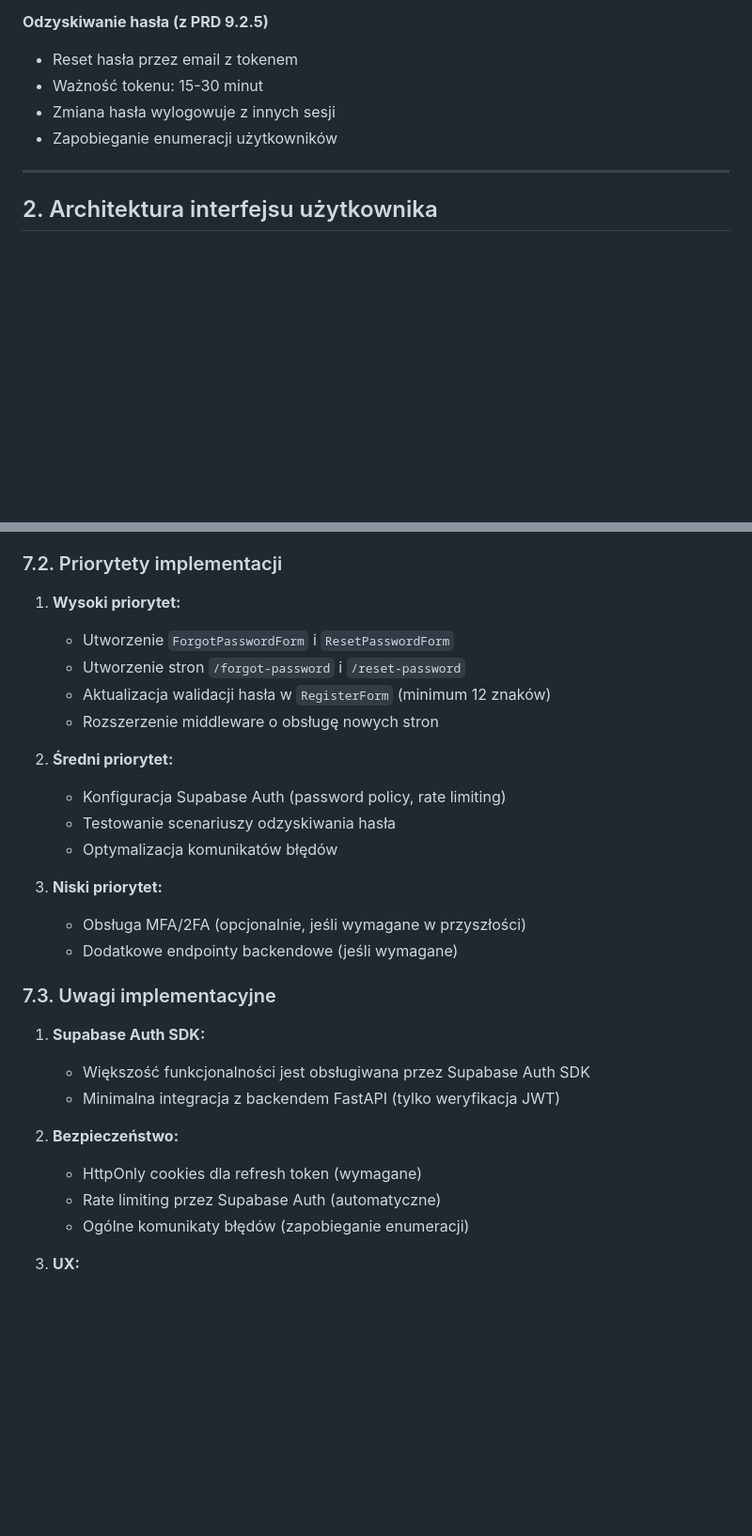
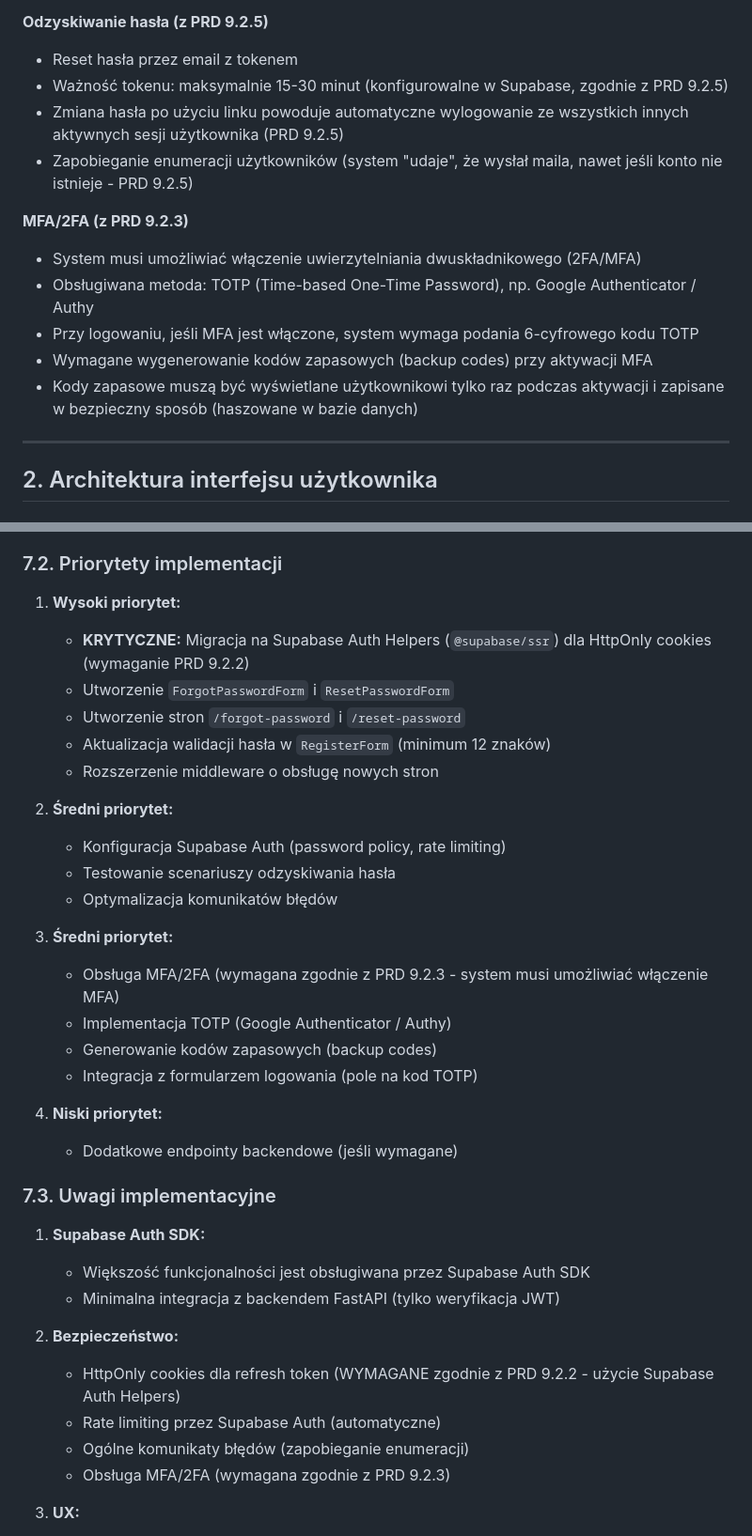
Before and after one commit to mariuszszustka/10xDevs2.0_PrawnikGPT, a Markdown page: .ai/auth-spec.md, 2 parts joined by grey strips. Shown at 94% size. Drawn GitHub-style; blank space fills up the shorter version.

```diff
--- a/.ai/auth-spec.md
+++ b/.ai/auth-spec.md
@@ -39,9 +51,16 @@ Moduł autentykacji obejmuje:
 
 **Odzyskiwanie hasła (z PRD 9.2.5)**
 - Reset hasła przez email z tokenem
-- Ważność tokenu: 15-30 minut
-- Zmiana hasła wylogowuje z innych sesji
-- Zapobieganie enumeracji użytkowników
+- Ważność tokenu: maksymalnie 15-30 minut (konfigurowalne w Supabase, zgodnie z PRD 9.2.5)
+- Zmiana hasła po użyciu linku powoduje automatyczne wylogowanie ze wszystkich innych aktywnych sesji użytkownika (PRD 9.2.5)
+- Zapobieganie enumeracji użytkowników (system "udaje", że wysłał maila, nawet jeśli konto nie istnieje - PRD 9.2.5)
+
+**MFA/2FA (z PRD 9.2.3)**
+- System musi umożliwiać włączenie uwierzytelniania dwuskładnikowego (2FA/MFA)
+- Obsługiwana metoda: TOTP (Time-based One-Time Password), np. Google Authenticator / Authy
+- Przy logowaniu, jeśli MFA jest włączone, system wymaga podania 6-cyfrowego kodu TOTP
+- Wymagane wygenerowanie kodów zapasowych (backup codes) przy aktywacji MFA
+- Kody zapasowe muszą być wyświetlane użytkownikowi tylko raz podczas aktywacji i zapisane w bezpieczny sposób (haszowane w bazie danych)
 
 ---
 
@@ -1213,6 +1303,7 @@ setIsSuccess(true);
 ### 7.2. Priorytety implementacji
 
 1. **Wysoki priorytet:**
+   - **KRYTYCZNE:** Migracja na Supabase Auth Helpers (`@supabase/ssr`) dla HttpOnly cookies (wymaganie PRD 9.2.2)
    - Utworzenie `ForgotPasswordForm` i `ResetPasswordForm`
    - Utworzenie stron `/forgot-password` i `/reset-password`
    - Aktualizacja walidacji hasła w `RegisterForm` (minimum 12 znaków)
@@ -1223,8 +1314,13 @@ setIsSuccess(true);
    - Testowanie scenariuszy odzyskiwania hasła
    - Optymalizacja komunikatów błędów
 
-3. **Niski priorytet:**
-   - Obsługa MFA/2FA (opcjonalnie, jeśli wymagane w przyszłości)
+3. **Średni priorytet:**
+   - Obsługa MFA/2FA (wymagana zgodnie z PRD 9.2.3 - system musi umożliwiać włączenie MFA)
+   - Implementacja TOTP (Google Authenticator / Authy)
+   - Generowanie kodów zapasowych (backup codes)
+   - Integracja z formularzem logowania (pole na kod TOTP)
+
+4. **Niski priorytet:**
    - Dodatkowe endpointy backendowe (jeśli wymagane)
 
 ### 7.3. Uwagi implementacyjne
@@ -1234,9 +1330,10 @@ setIsSuccess(true);
    - Minimalna integracja z backendem FastAPI (tylko weryfikacja JWT)
 
 2. **Bezpieczeństwo:**
-   - HttpOnly cookies dla refresh token (wymagane)
+   - HttpOnly cookies dla refresh token (WYMAGANE zgodnie z PRD 9.2.2 - użycie Supabase Auth Helpers)
    - Rate limiting przez Supabase Auth (automatyczne)
    - Ogólne komunikaty błędów (zapobieganie enumeracji)
+   - Obsługa MFA/2FA (wymagana zgodnie z PRD 9.2.3)
 
 3. **UX:**
    - Przyjazne komunikaty błędów w języku polskim
```
Also changed, not shown: other parts of .ai/auth-spec.md (+108 -13 lines), .ai/notatki/2025-12-11_22-39_auth-spec-prd-verification.md (added, +191 -0 lines).
